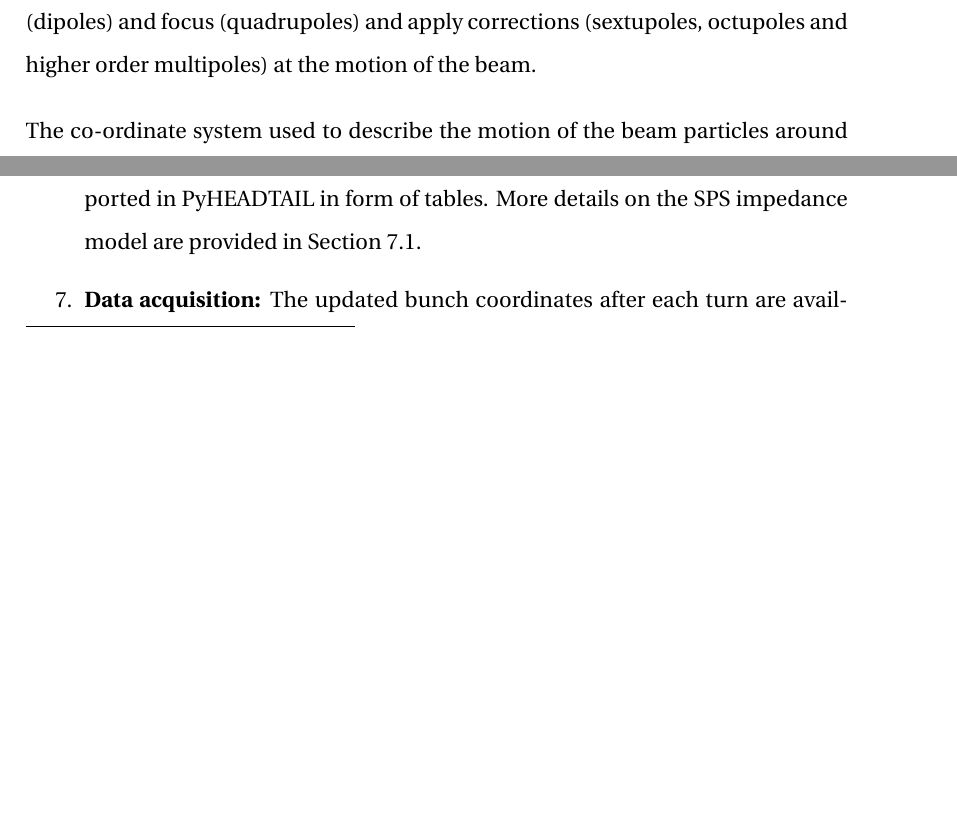
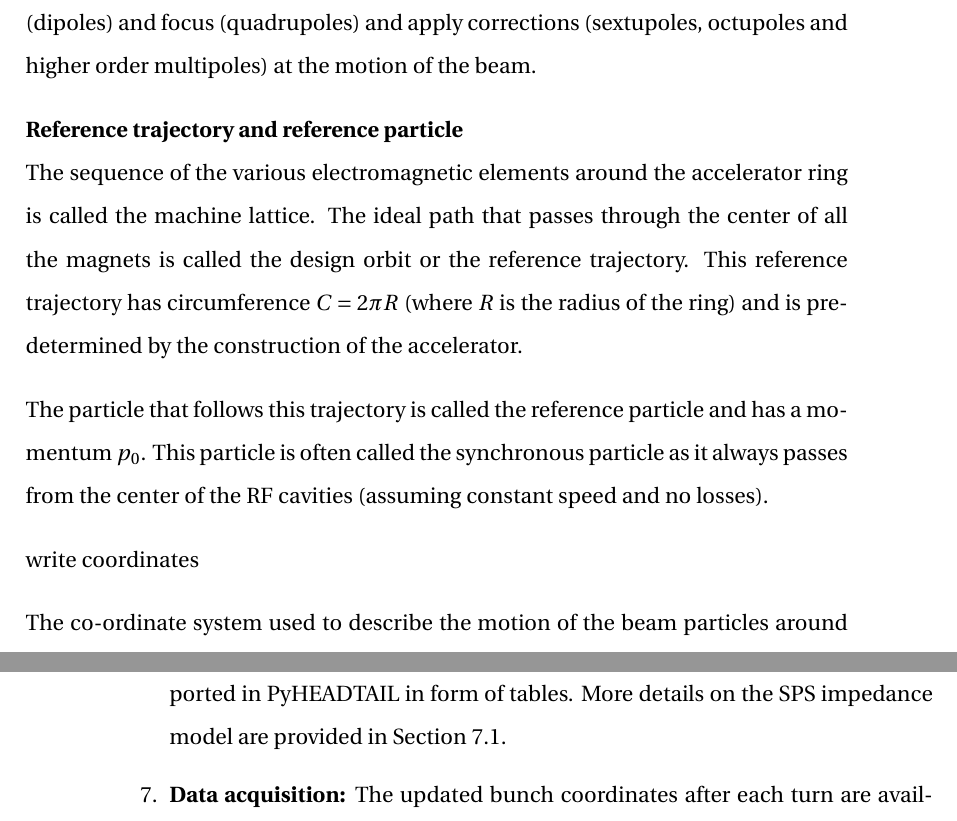
Before and after one commit to natriant/PhD_thesis, a LaTeX thesis (main.tex, which reads chapters/chapter02.tex): two parts of pages 30 and 38 of 115 before the commit and two parts of pages 30 and 39 of 115 after it, joined at a grey line, cut so that both start at the same text, the shorter picture padded with empty space. Compiled offline with pdfLaTeX.

Commit message:
reference particle and reference trajectory

```diff
--- a/chapters/chapter02.tex
+++ b/chapters/chapter02.tex
@@ -14,6 +14,14 @@ The motion of a particle with charge $q$ and velosity $\mathbf{v}=(v_x, v_y, v_z
 At this point, it is appropriate to mention that in this thesis the vectors are denoted in bold font (e.g. $\mathbf{E}$ ). % For the relativistic and ultrarelativistic regime the impacrt of E and B are the same. E = cB. p.44 Wille
 
 In synchrotrons, the electric fields, which are generated by Radiofrequency (RF) cavities, are used for accelerating the beams. The magnetic fields, are used to steer (dipoles) and focus (quadrupoles) and apply corrections (sextupoles, octupoles and higher order multipoles) at the motion of the beam.
+
+\textbf{Reference trajectory and reference particle}\\
+The sequence of the various electromagnetic elements around the accelerator ring is called the machine lattice. The ideal path that passes through the center of all the magnets is called the design orbit or the reference trajectory. This reference trajectory has circumference $C=2\pi R$ (where $R$ is the radius of the ring) and is predetermined by the construction of the accelerator.
+
+The particle that follows this trajectory is called the reference particle and has a momentum $p_0$. This particle is often called the synchronous particle as it always passes from the center of the RF cavities (assuming constant speed and no losses). %https://indico.cern.ch/event/22574/contributions/475143/attachments/371243/516589/IntroductionToAccelerators.pdf slide 36
+
+write coordinates
+
 
 The co-ordinate system used to describe the motion of the beam particles around the accelerator is illustrated in Fig.~\ref{fig:coordinate_system}. The red line shows the ideal trajectory around the machine, which is predetermined by the construction of the accelerator and is called the designed orbit or reference trajectory. However, the individual particles do not follow the reference trajectory: an example trajectory is shown with the blue line. The individual trajectories of the particles are described by the co-ordinate system $(\mathbf{e_x, e_y, e_s})$ whose origin moves along the reference trajectory. The variable $s$ denotes the distance along the reference trajectory. In accelerator physics, $s$ is usually chosen as the independent variable instead of time. %why? p.19 https://www.bnl.gov/isd/documents/74289.pdf
 
```
